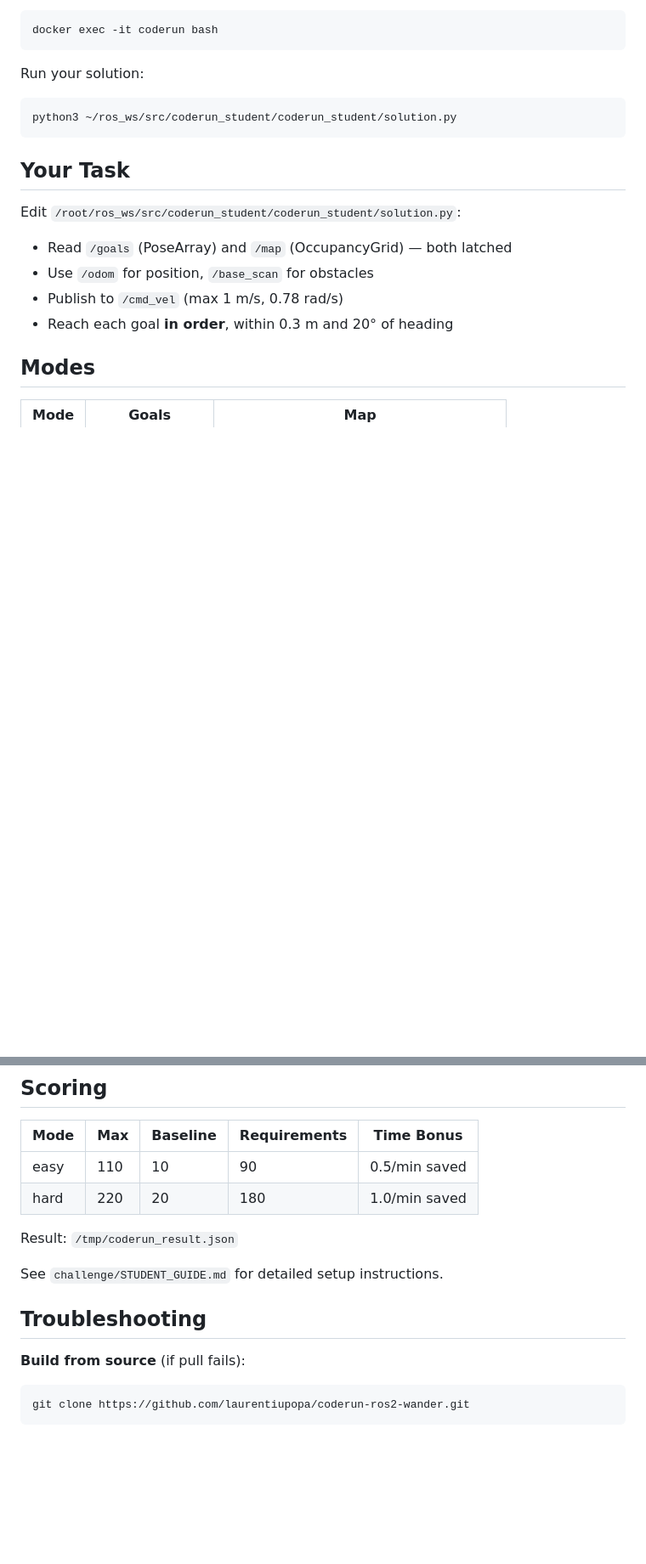
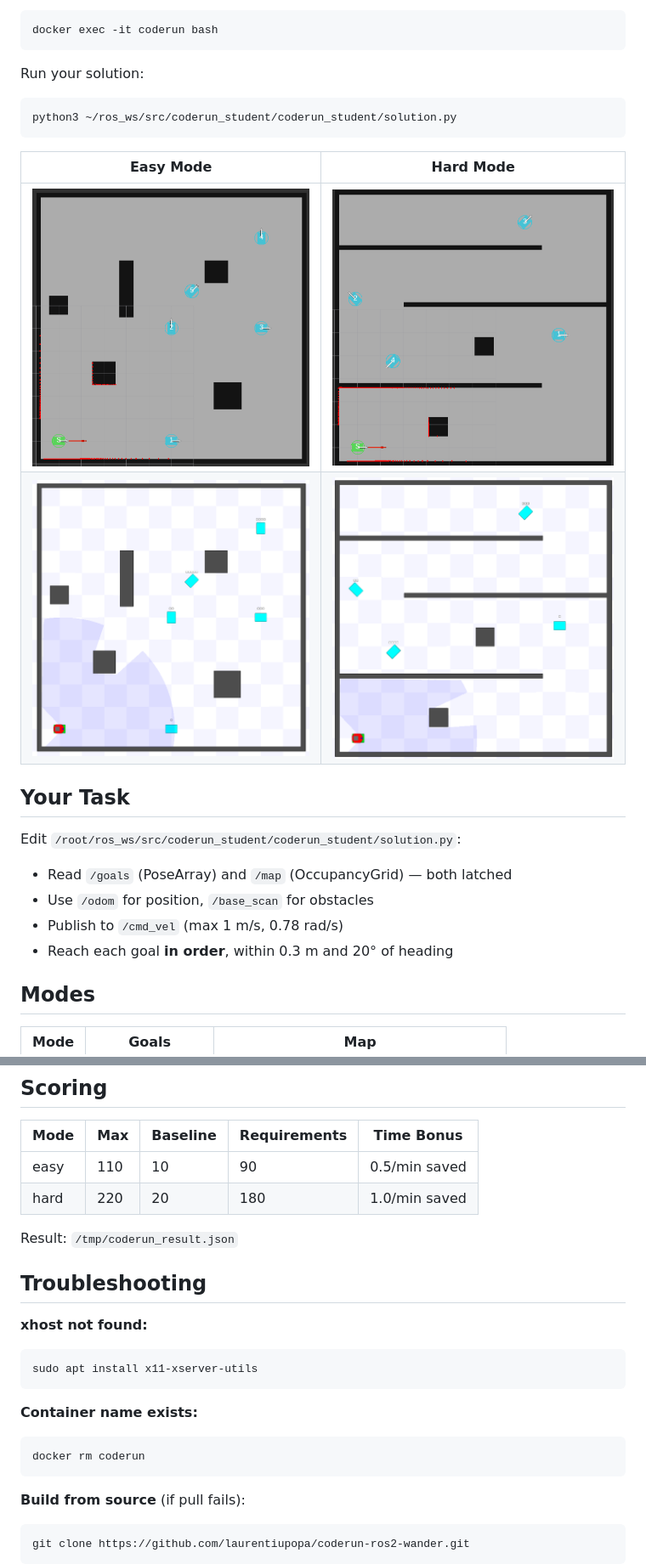
Before and after one commit to laurent-19/coderun-ros2-wander, a Markdown page: README.md, 2 parts joined by grey strips. Shown at 85% size. Drawn GitHub-style; pictures changed too: doc/easy-rviz.png (added), doc/easy-stage-map.png (added), doc/hard-rviz.png (added); blank space fills up the shorter version.

````diff
--- a/README.md
+++ b/README.md
@@ -37,6 +70,11 @@ Run your solution:
 python3 ~/ros_ws/src/coderun_student/coderun_student/solution.py
 ```
 
+| Easy Mode | Hard Mode |
+|-----------|-----------|
+| ![Easy RViz](doc/easy-rviz.png) | ![Hard RViz](doc/hard-rviz.png) |
+| ![Easy Stage](doc/easy-stage-map.png) | ![Hard Stage](doc/hard-stage-map.png) |
+
 ## Your Task
 
 Edit `/root/ros_ws/src/coderun_student/coderun_student/solution.py`:
@@ -61,9 +99,17 @@ Edit `/root/ros_ws/src/coderun_student/coderun_student/solution.py`:
 
 Result: `/tmp/coderun_result.json`
 
-See `challenge/STUDENT_GUIDE.md` for detailed setup instructions.
+## Troubleshooting
 
-## Troubleshooting
+**xhost not found:**
+```bash
+sudo apt install x11-xserver-utils
+```
+
+**Container name exists:**
+```bash
+docker rm coderun
+```
 
 **Build from source** (if pull fails):
 ```bash
````
Also changed, not shown: other parts of README.md (+33 -0 lines), doc/coderun-demo.gif (added).
